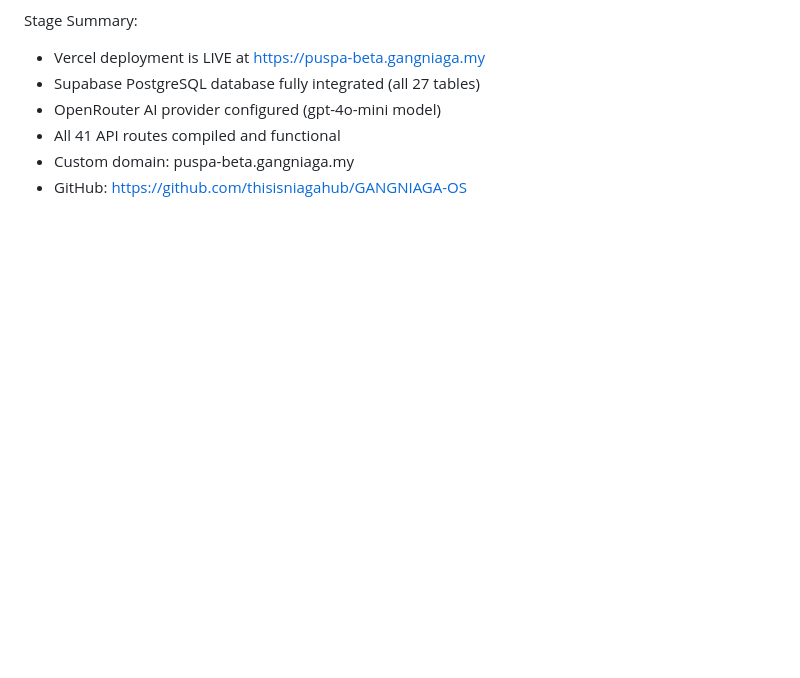
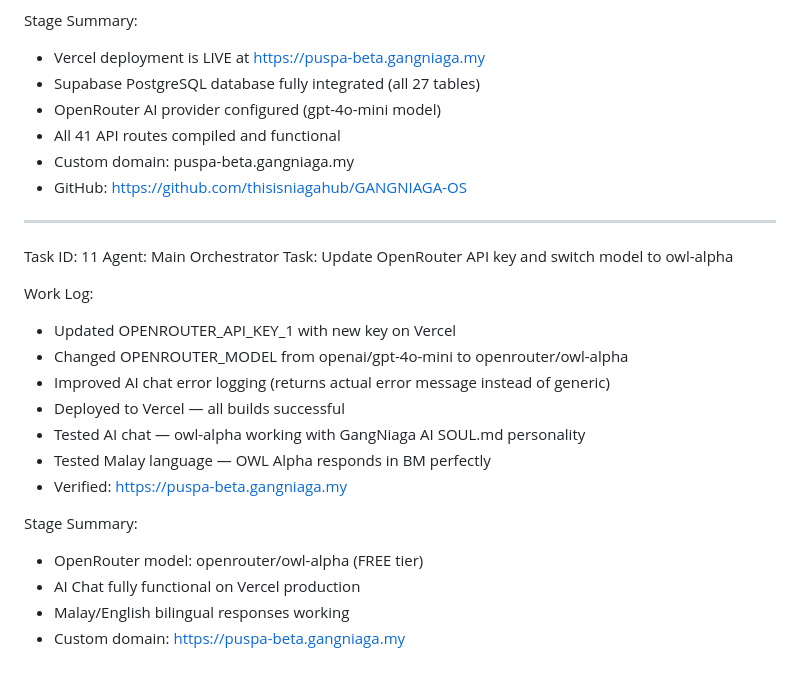
Before and after one commit to thisisniagahub/GANGNIAGA-OS, a Markdown page: worklog.md, the part around the change. Drawn GitHub-style; blank space fills up the shorter version.

Commit message:
2da1034b-d029-426e-891b-8343240c72d7

```diff
--- a/worklog.md
+++ b/worklog.md
@@ -1384,3 +1384,23 @@ Stage Summary:
 - All 41 API routes compiled and functional
 - Custom domain: puspa-beta.gangniaga.my
 - GitHub: https://github.com/thisisniagahub/GANGNIAGA-OS
+
+---
+Task ID: 11
+Agent: Main Orchestrator
+Task: Update OpenRouter API key and switch model to owl-alpha
+
+Work Log:
+- Updated OPENROUTER_API_KEY_1 with new key on Vercel
+- Changed OPENROUTER_MODEL from openai/gpt-4o-mini to openrouter/owl-alpha
+- Improved AI chat error logging (returns actual error message instead of generic)
+- Deployed to Vercel — all builds successful
+- Tested AI chat — owl-alpha working with GangNiaga AI SOUL.md personality
+- Tested Malay language — OWL Alpha responds in BM perfectly
+- Verified: https://puspa-beta.gangniaga.my
+
+Stage Summary:
+- OpenRouter model: openrouter/owl-alpha (FREE tier)
+- AI Chat fully functional on Vercel production
+- Malay/English bilingual responses working
+- Custom domain: https://puspa-beta.gangniaga.my
```
